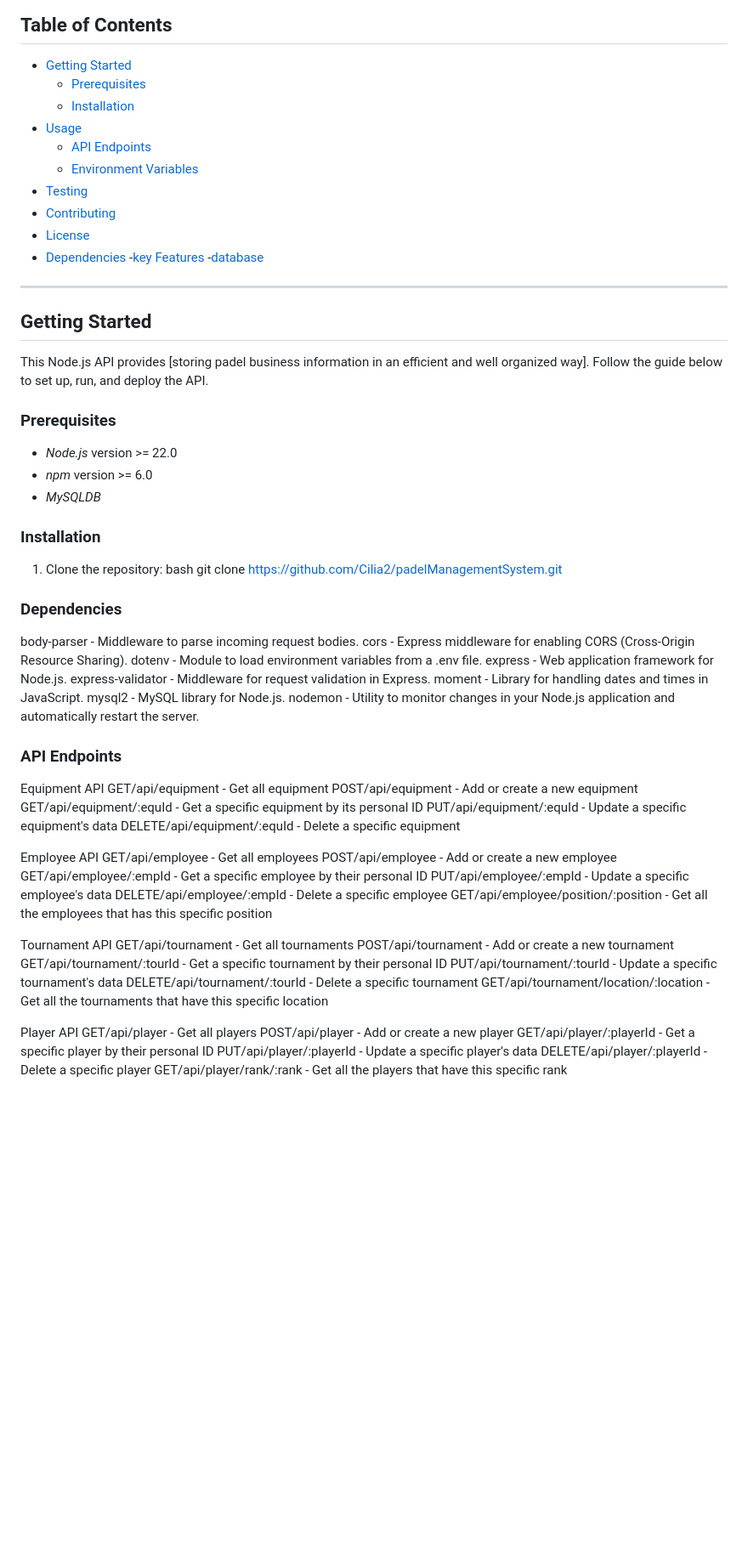
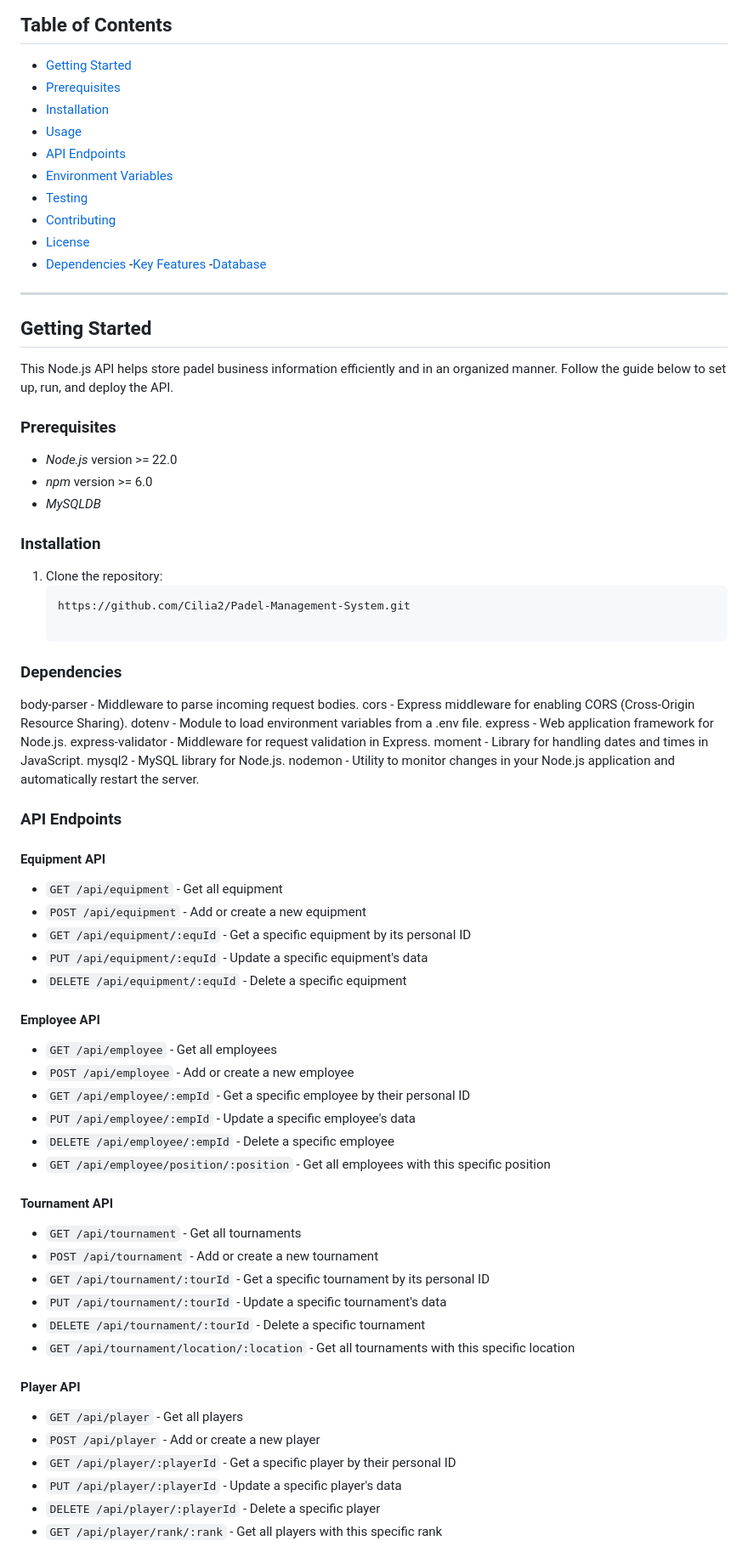
Before and after one commit to Cilia2/Padel-Management-Project, a Markdown page: README.md, the part around the change printed below. Shown: that part at 85% size. Rendered like a GitHub page; blank space fills up the shorter version.

````diff
--- a/README.md
+++ b/README.md
@@ -5,24 +5,24 @@
 ## Table of Contents
 
 - [Getting Started](#getting-started)
-  - [Prerequisites](#prerequisites)
-  - [Installation](#installation)
+- [Prerequisites](#prerequisites)
+- [Installation](#installation)
 - [Usage](#usage)
-  - [API Endpoints](#api-endpoints)
-  - [Environment Variables](#environment-variables)
+- [API Endpoints](#api-endpoints)
+- [Environment Variables](#environment-variables)
 - [Testing](#testing)
 - [Contributing](#contributing)
 - [License](#license)
 - [Dependencies](#Dependencies)
--[key Features](#key-features)
--[database](#database)
+-[Key Features](#key-features)
+-[Database](#database)
 
 ---
 
 ## Getting Started
 
-This Node.js API provides [storing padel business information in an efficient
-and well organized way]. Follow the guide below to set up, run, and deploy the API.
+This Node.js API helps store padel business information efficiently and in an organized manner.
+Follow the guide below to set up, run, and deploy the API.
 
 ### Prerequisites
 
@@ -33,10 +33,8 @@ and well organized way]. Follow the guide below to set up, run, and deploy the A
 ### Installation
 
 1. Clone the repository:
-   bash
-   git clone https://github.com/Cilia2/padelManagementSystem.git
-
-
+   ```bash
+   https://github.com/Cilia2/Padel-Management-System.git
 
 ### Dependencies
 
@@ -51,34 +49,34 @@ nodemon - Utility to monitor changes in your Node.js application and automatical
 
 ### API Endpoints
 
-Equipment API
-GET/api/equipment - Get all equipment
-POST/api/equipment - Add or create a new equipment
-GET/api/equipment/:equId - Get a specific equipment by its personal ID
-PUT/api/equipment/:equId - Update a specific equipment's data
-DELETE/api/equipment/:equId - Delete a specific equipment
+#### Equipment API
+- `GET /api/equipment` - Get all equipment
+- `POST /api/equipment` - Add or create a new equipment
+- `GET /api/equipment/:equId` - Get a specific equipment by its personal ID
+- `PUT /api/equipment/:equId` - Update a specific equipment's data
+- `DELETE /api/equipment/:equId` - Delete a specific equipment
 
-Employee API
-GET/api/employee - Get all employees
-POST/api/employee - Add or create a new employee
-GET/api/employee/:empId - Get a specific employee by their personal ID
-PUT/api/employee/:empId - Update a specific employee's data
-DELETE/api/employee/:empId - Delete a specific employee
-GET/api/employee/position/:position - Get all the employees that has this specific position
+#### Employee API
+- `GET /api/employee` - Get all employees
+- `POST /api/employee` - Add or create a new employee
+- `GET /api/employee/:empId` - Get a specific employee by their personal ID
+- `PUT /api/employee/:empId` - Update a specific employee's data
+- `DELETE /api/employee/:empId` - Delete a specific employee
+- `GET /api/employee/position/:position` - Get all employees with this specific position
 
-Tournament API
-GET/api/tournament - Get all tournaments
-POST/api/tournament - Add or create a new tournament
-GET/api/tournament/:tourId - Get a specific tournament by their personal ID
-PUT/api/tournament/:tourId - Update a specific tournament's data
-DELETE/api/tournament/:tourId - Delete a specific tournament
-GET/api/tournament/location/:location - Get all the tournaments that have this specific location
+#### Tournament API
+- `GET /api/tournament` - Get all tournaments
+- `POST /api/tournament` - Add or create a new tournament
+- `GET /api/tournament/:tourId` - Get a specific tournament by its personal ID
+- `PUT /api/tournament/:tourId` - Update a specific tournament's data
+- `DELETE /api/tournament/:tourId` - Delete a specific tournament
+- `GET /api/tournament/location/:location` - Get all tournaments with this specific location
 
-Player API
-GET/api/player - Get all players
-POST/api/player - Add or create a new player
-GET/api/player/:playerId - Get a specific player by their personal ID
-PUT/api/player/:playerId - Update a specific player's data
-DELETE/api/player/:playerId - Delete a specific player
-GET/api/player/rank/:rank - Get all the players that have this specific rank
+#### Player API
+- `GET /api/player` - Get all players
+- `POST /api/player` - Add or create a new player
+- `GET /api/player/:playerId` - Get a specific player by their personal ID
+- `PUT /api/player/:playerId` - Update a specific player's data
+- `DELETE /api/player/:playerId` - Delete a specific player
+- `GET /api/player/rank/:rank` - Get all players with this specific rank
 
````
Also changed, not shown: other parts of README.md (+42 -44 lines).
